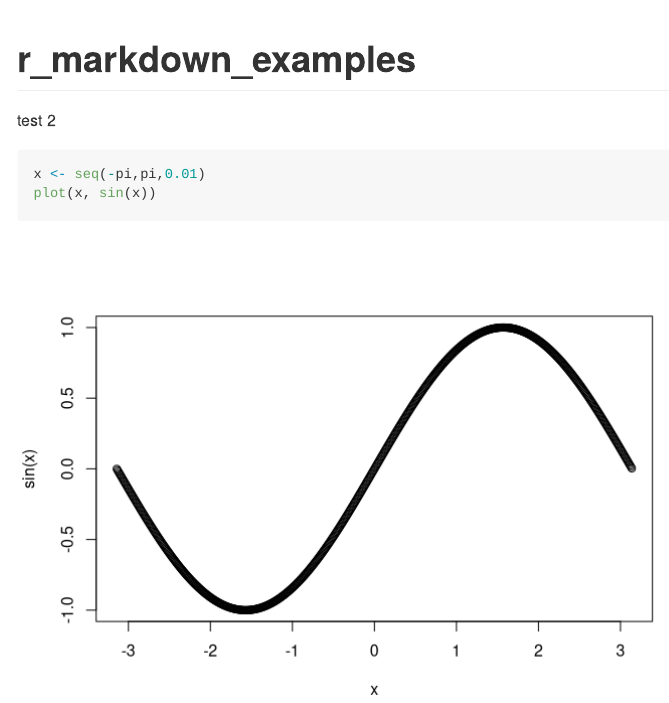
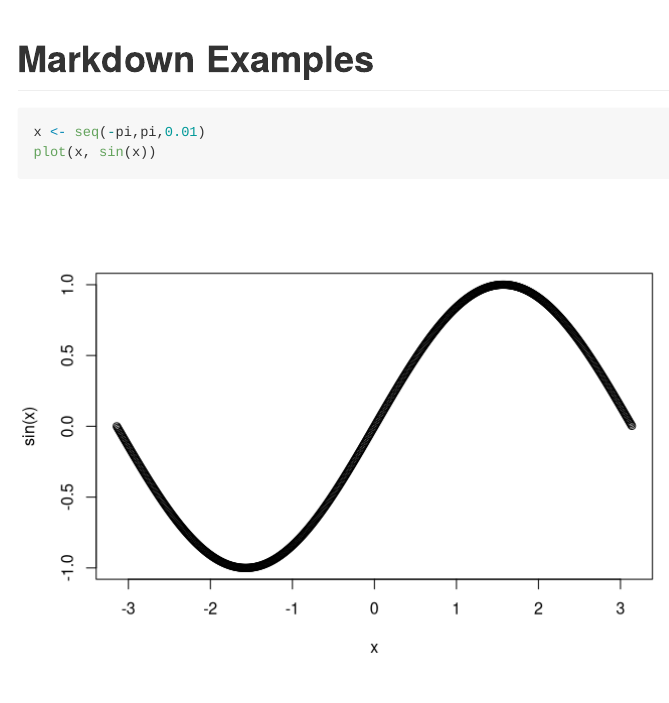
Before and after one commit to TheNotary/edu-r_markdown_examples, an R Markdown document (README.Rmd): the page in a window 1100 px wide, from its top. Rendered offline with R 4.5, knitr and Pandoc, with nearby package versions.

Commit message:
Update README.Rmd

````diff
--- a/README.Rmd
+++ b/README.Rmd
@@ -2,8 +2,7 @@
 output: github_document
 ---
 
-# r_markdown_examples
-test 2
+# Markdown Examples
 
 ```{r}
 
````
